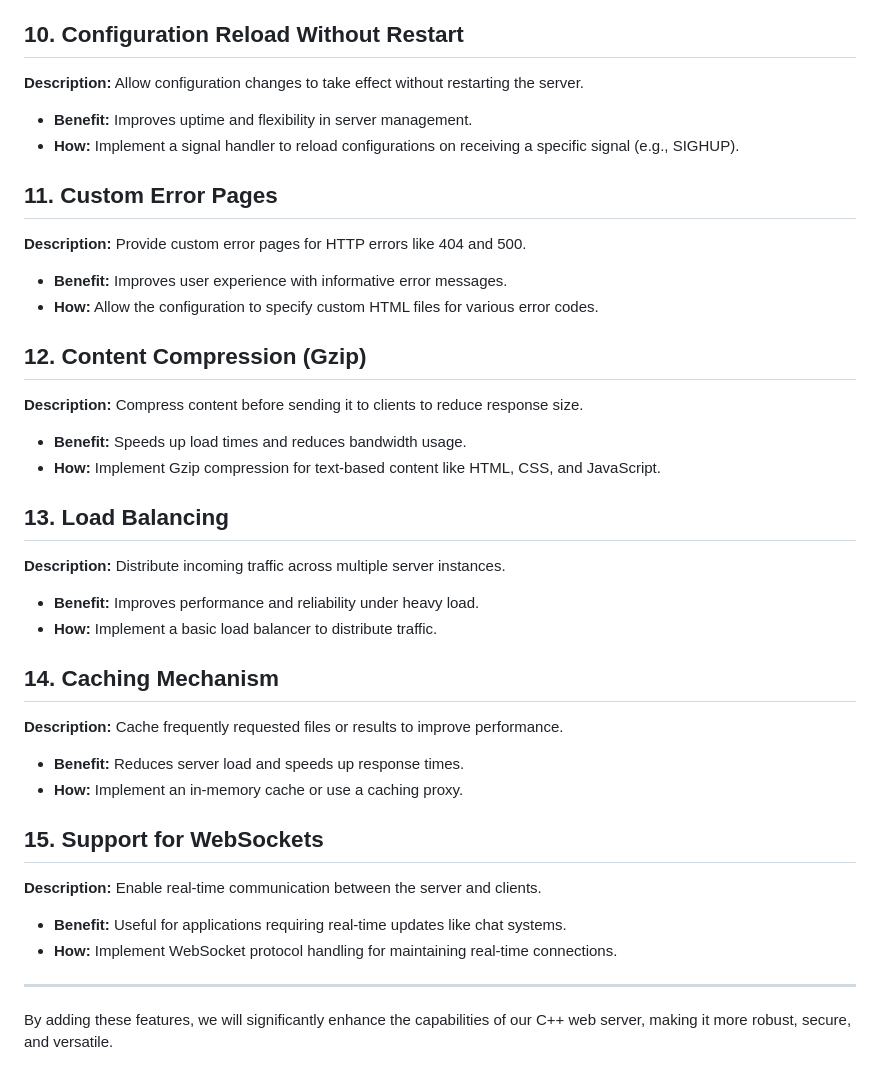
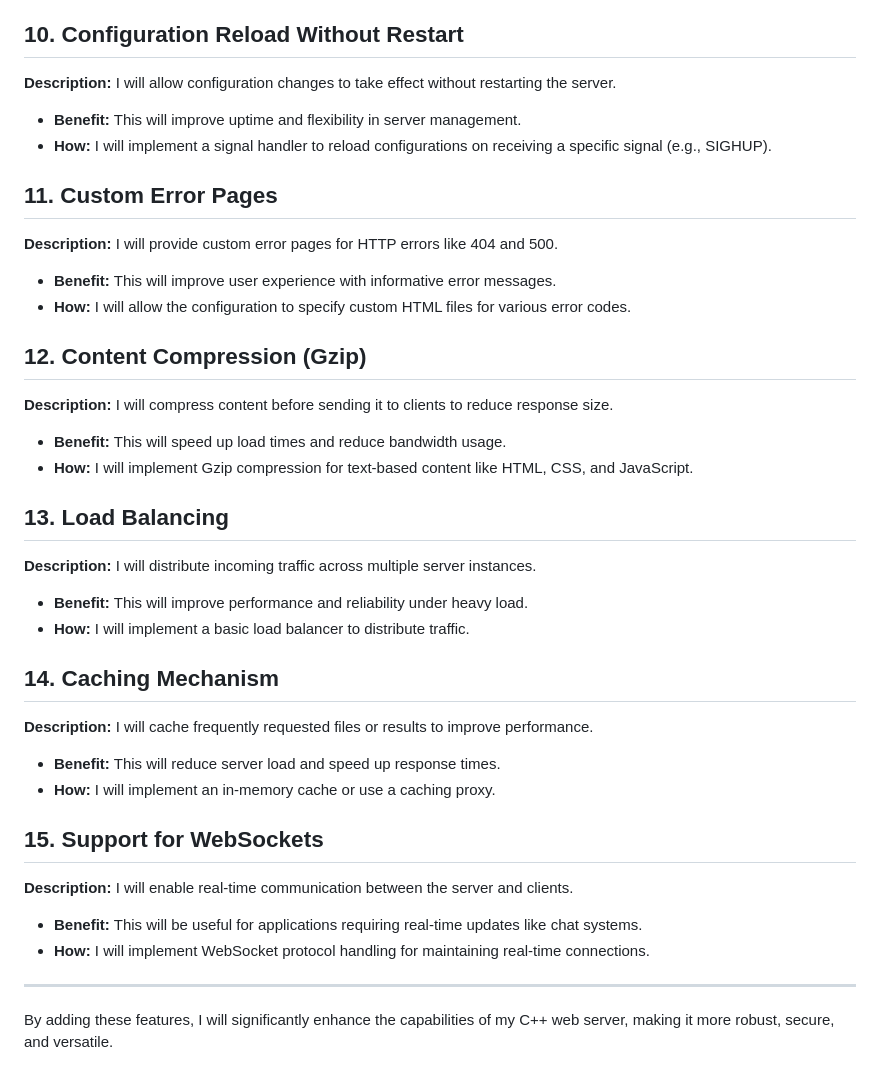
Before and after one commit to Syed-Bipul-Rahman/own-web-server, a Markdown page: README.md, the part around the change printed below. Rendered like a GitHub page.

```diff
--- a/README.md
+++ b/README.md
@@ -62,34 +63,34 @@ Here are some features and services we will implement to make our server more po
 
 ## 10. Configuration Reload Without Restart
-**Description:** Allow configuration changes to take effect without restarting the server.
-- **Benefit:** Improves uptime and flexibility in server management.
-- **How:** Implement a signal handler to reload configurations on receiving a specific signal (e.g., SIGHUP).
+**Description:** I will allow configuration changes to take effect without restarting the server.
+- **Benefit:** This will improve uptime and flexibility in server management.
+- **How:** I will implement a signal handler to reload configurations on receiving a specific signal (e.g., SIGHUP).
 
 ## 11. Custom Error Pages
-**Description:** Provide custom error pages for HTTP errors like 404 and 500.
-- **Benefit:** Improves user experience with informative error messages.
-- **How:** Allow the configuration to specify custom HTML files for various error codes.
+**Description:** I will provide custom error pages for HTTP errors like 404 and 500.
+- **Benefit:** This will improve user experience with informative error messages.
+- **How:** I will allow the configuration to specify custom HTML files for various error codes.
 
 ## 12. Content Compression (Gzip)
-**Description:** Compress content before sending it to clients to reduce response size.
-- **Benefit:** Speeds up load times and reduces bandwidth usage.
-- **How:** Implement Gzip compression for text-based content like HTML, CSS, and JavaScript.
+**Description:** I will compress content before sending it to clients to reduce response size.
+- **Benefit:** This will speed up load times and reduce bandwidth usage.
+- **How:** I will implement Gzip compression for text-based content like HTML, CSS, and JavaScript.
 
 ## 13. Load Balancing
-**Description:** Distribute incoming traffic across multiple server instances.
-- **Benefit:** Improves performance and reliability under heavy load.
-- **How:** Implement a basic load balancer to distribute traffic.
+**Description:** I will distribute incoming traffic across multiple server instances.
+- **Benefit:** This will improve performance and reliability under heavy load.
+- **How:** I will implement a basic load balancer to distribute traffic.
 
 ## 14. Caching Mechanism
-**Description:** Cache frequently requested files or results to improve performance.
-- **Benefit:** Reduces server load and speeds up response times.
-- **How:** Implement an in-memory cache or use a caching proxy.
+**Description:** I will cache frequently requested files or results to improve performance.
+- **Benefit:** This will reduce server load and speed up response times.
+- **How:** I will implement an in-memory cache or use a caching proxy.
 
 ## 15. Support for WebSockets
-**Description:** Enable real-time communication between the server and clients.
-- **Benefit:** Useful for applications requiring real-time updates like chat systems.
-- **How:** Implement WebSocket protocol handling for maintaining real-time connections.
+**Description:** I will enable real-time communication between the server and clients.
+- **Benefit:** This will be useful for applications requiring real-time updates like chat systems.
+- **How:** I will implement WebSocket protocol handling for maintaining real-time connections.
 
 ---
 
-By adding these features, we will significantly enhance the capabilities of our C++ web server, making it more robust, secure, and versatile.
+By adding these features, I will significantly enhance the capabilities of my C++ web server, making it more robust, secure, and versatile.
```
Also changed, not shown: other parts of README.md (+29 -28 lines).
